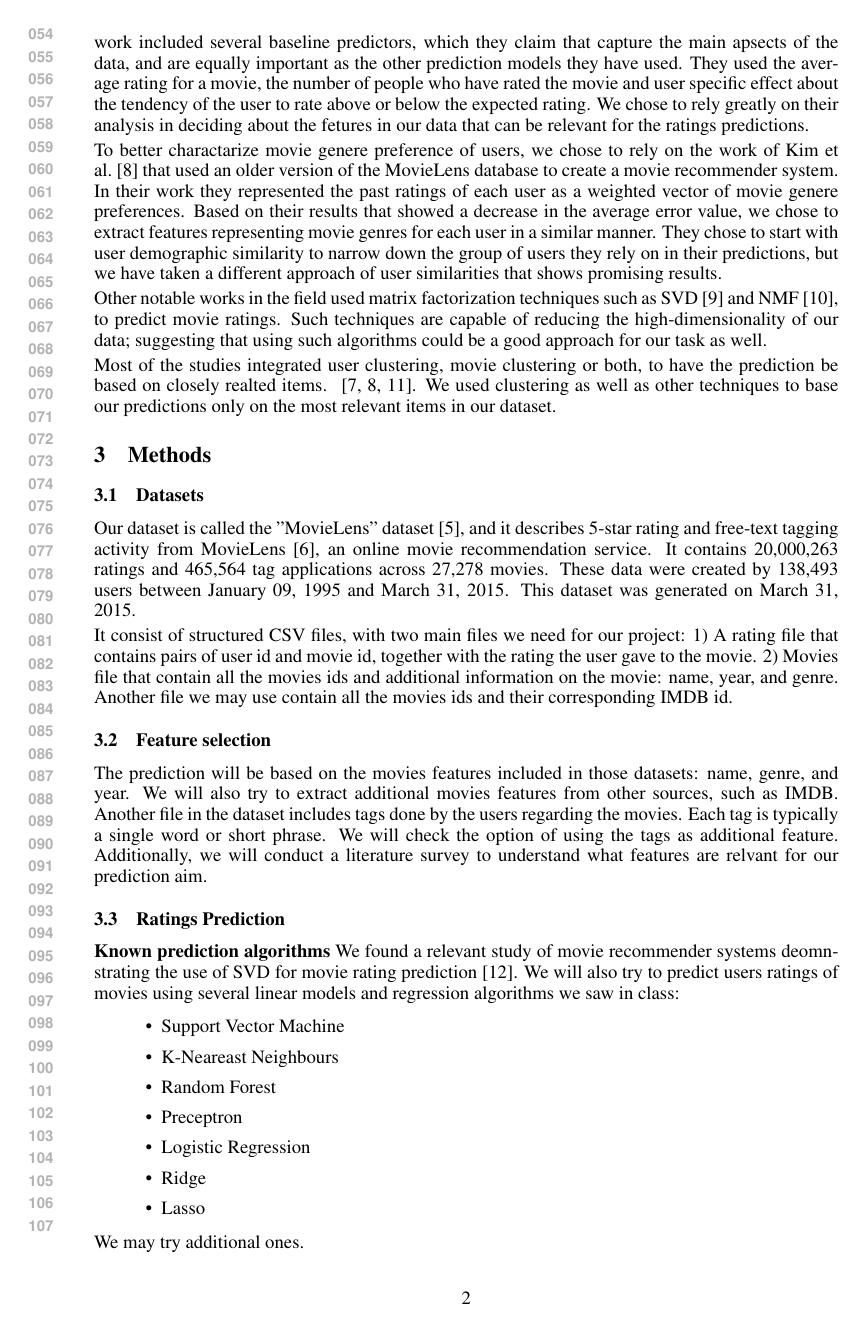
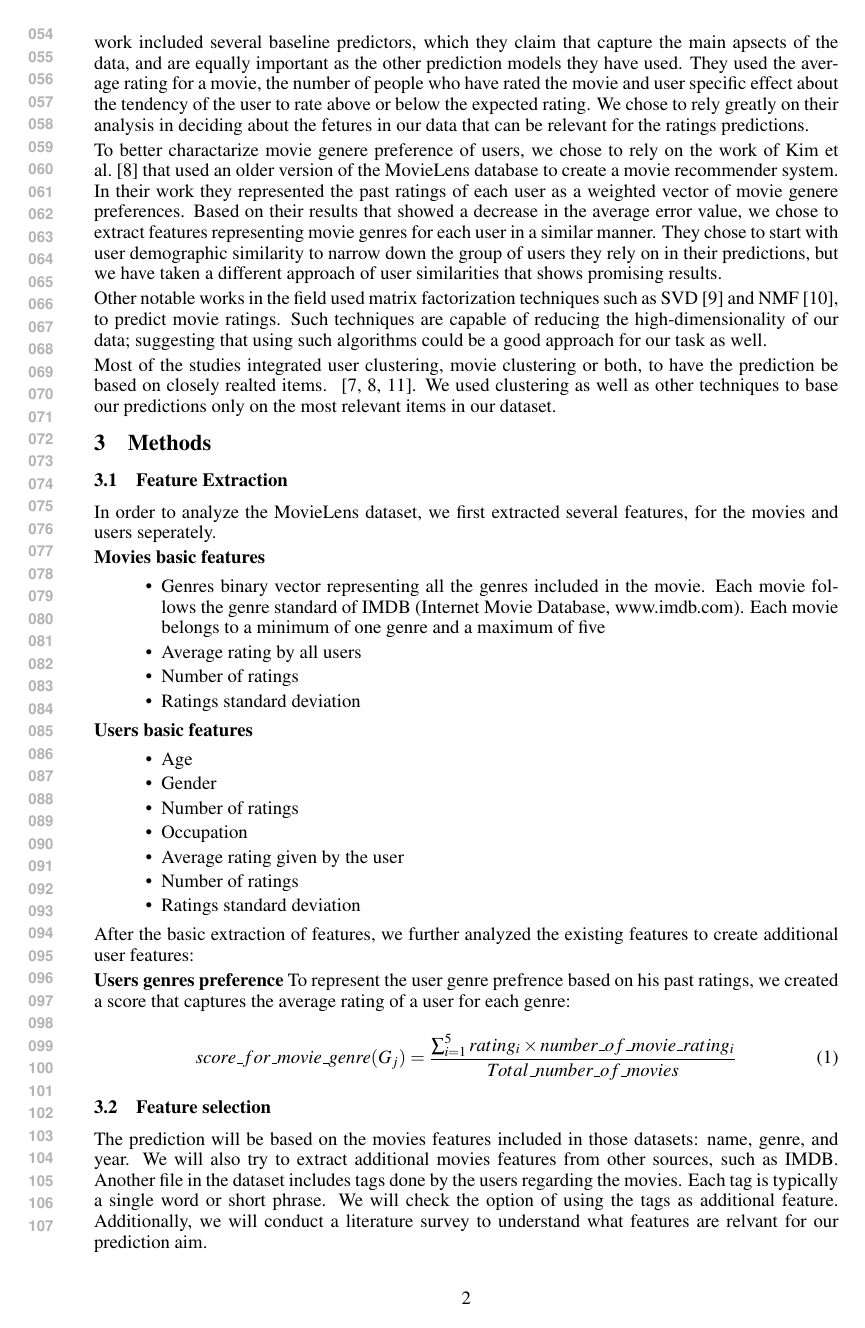
Before and after one commit to anatef/COS424_project, a LaTeX paper (project.tex, which reads methods.tex): page 2 of 3 before the commit and page 2 of 4 after it. Compiled offline with pdfLaTeX.

Commit message:
Starting methods section

```diff
--- a/methods.tex
+++ b/methods.tex
@@ -2,10 +2,35 @@
 \label{sec:methods}
 
 
-\subsection{Datasets}
-Our dataset is called the "MovieLens" dataset~\cite{GroupLens}, and it describes 5-star rating and free-text tagging activity from MovieLens~\cite{MovieLens}, an online movie recommendation service. It contains 20,000,263 ratings and 465,564 tag applications across 27,278 movies. These data were created by 138,493 users between January 09, 1995 and March 31, 2015. This dataset was generated on March 31, 2015.
+\subsection{Feature Extraction}
+In order to analyze the MovieLens dataset, we first extracted several features, for the movies and users seperately.
 
-It consist of structured CSV files, with two main files we need for our project: 1) A rating file that contains pairs of user id and movie id, together with the rating the user gave to the movie. 2) Movies file that contain all the movies ids and additional information on the movie: name, year, and genre. Another file we may use contain all the movies ids and their corresponding IMDB id.
+\textbf{Movies basic features}
+\begin{itemize}
+\item Genres binary vector representing all the genres included in the movie. Each movie follows the genre standard of IMDB (Internet Movie Database, www.imdb.com). Each movie belongs to a minimum of one genre and a maximum of five
+\item Average rating by all users
+\item Number of ratings
+\item Ratings standard deviation
+\end{itemize}
+
+\textbf{Users basic features}
+\begin{itemize}
+\item Age
+\item Gender
+\item Number of ratings
+\item Occupation
+\item Average rating given by the user
+\item Number of ratings
+\item Ratings standard deviation
+\end{itemize}
+
+After the basic extraction of features, we further analyzed the existing features to create additional user features:
+
+\textbf{Users genres preference}
+To represent the user genre prefrence based on his past ratings, we created a score that captures the average rating of a user for each genre:
+
+\begin{equation} score\_for\_movie\_genre(G_j) = \frac{\sum^5_{i=1}{rating_i\times number\_of\_movie\_rating_i}}{Total\_number\_of\_movies}
+\end{equation}
 
 \subsection{Feature selection}
 The prediction will be based on the movies features included in those datasets: name, genre, and year. We will also try to extract additional movies features from other sources, such as IMDB. Another file in the dataset includes tags done by the users regarding the movies. Each tag is typically a single word or short phrase. We will check the option of using the tags as additional feature.
```
Also changed, not shown: intro.tex (+1 -1 lines).
